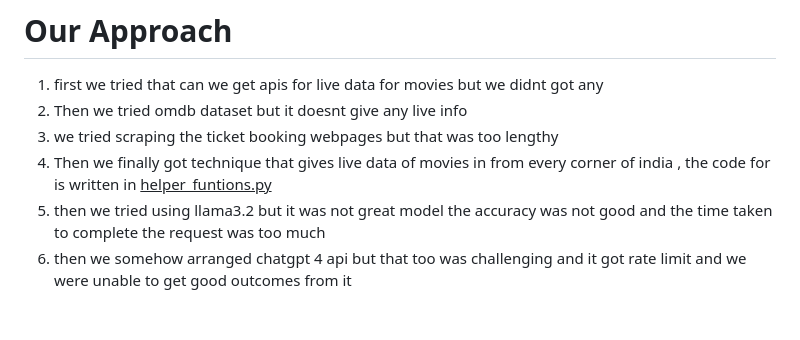
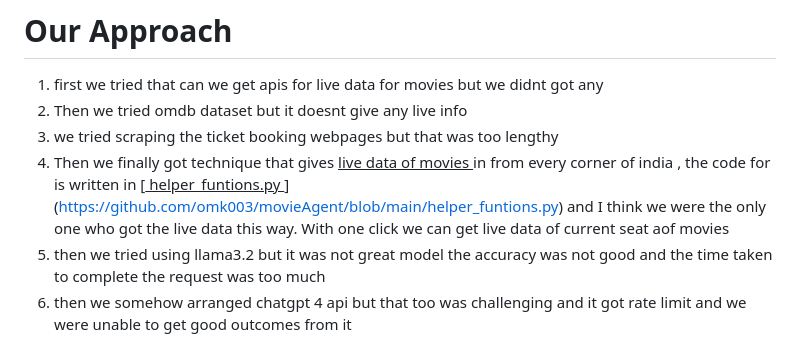
Before and after one commit to omk003/movieAgent, a Markdown page: README.md, the part around the change. GitHub-like rendering; blank space fills up the shorter version.

```diff
--- a/README.md
+++ b/README.md
@@ -3,7 +3,7 @@
 1. first we tried that can we get apis for live data for movies but we didnt got any
 2. Then we tried omdb dataset but it doesnt give any live info
 3. we tried scraping the ticket booking webpages but that was too lengthy
-4. Then we finally got technique that gives live data of movies in from every corner of india , the code for is written in <ins> helper_funtions.py </ins>
+4. Then we finally got technique that gives <ins> live data of movies </ins> in from every corner of india , the code for is written in [<ins> helper_funtions.py </ins>] (https://github.com/omk003/movieAgent/blob/main/helper_funtions.py) and I think we were the only one who got the live data this way. With one click we can get live data of current seat aof movies
 5. then we tried using llama3.2 but it was not great model the accuracy was not good and the time taken to complete the request was too much
 6. then we somehow arranged chatgpt 4 api but that too was challenging and it got rate limit and we were unable to get good outcomes from it
 7. Then last we again fall back to the local model , and its slow , but the great thing is that we can get ***real time data of movies*** and we can retrive data of every city in India
```
